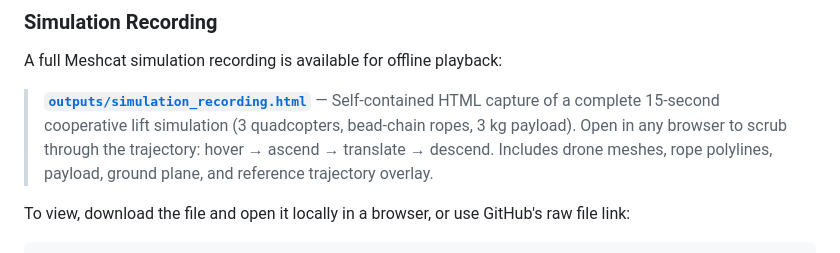
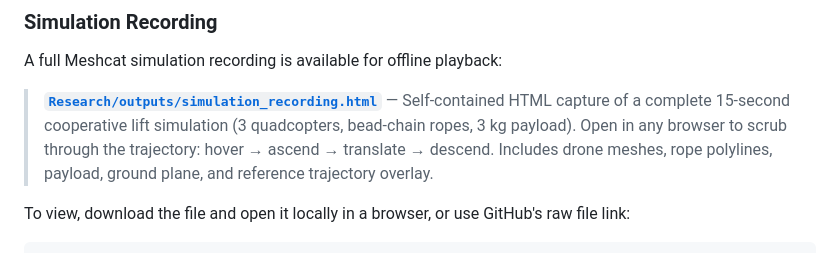
Before and after one commit to Hadi-Hajieghrary/Tether_Lift, a Markdown page: README.md, the part around the change. Drawn GitHub-style.

Commit message:
fix: Update simulation recording path in README for correct file location

````diff
--- a/README.md
+++ b/README.md
@@ -388,7 +388,7 @@ A 3D line graph in the corner shows tension history:
 
 A full Meshcat simulation recording is available for offline playback:
 
-> **[`outputs/simulation_recording.html`](outputs/simulation_recording.html)** — Self-contained HTML capture of a complete 15-second cooperative lift simulation (3 quadcopters, bead-chain ropes, 3 kg payload). Open in any browser to scrub through the trajectory: hover → ascend → translate → descend. Includes drone meshes, rope polylines, payload, ground plane, and reference trajectory overlay.
+> **[`Research/outputs/simulation_recording.html`](Research/outputs/simulation_recording.html)** — Self-contained HTML capture of a complete 15-second cooperative lift simulation (3 quadcopters, bead-chain ropes, 3 kg payload). Open in any browser to scrub through the trajectory: hover → ascend → translate → descend. Includes drone meshes, rope polylines, payload, ground plane, and reference trajectory overlay.
 
 To view, download the file and open it locally in a browser, or use GitHub's raw file link:
 ```
````
